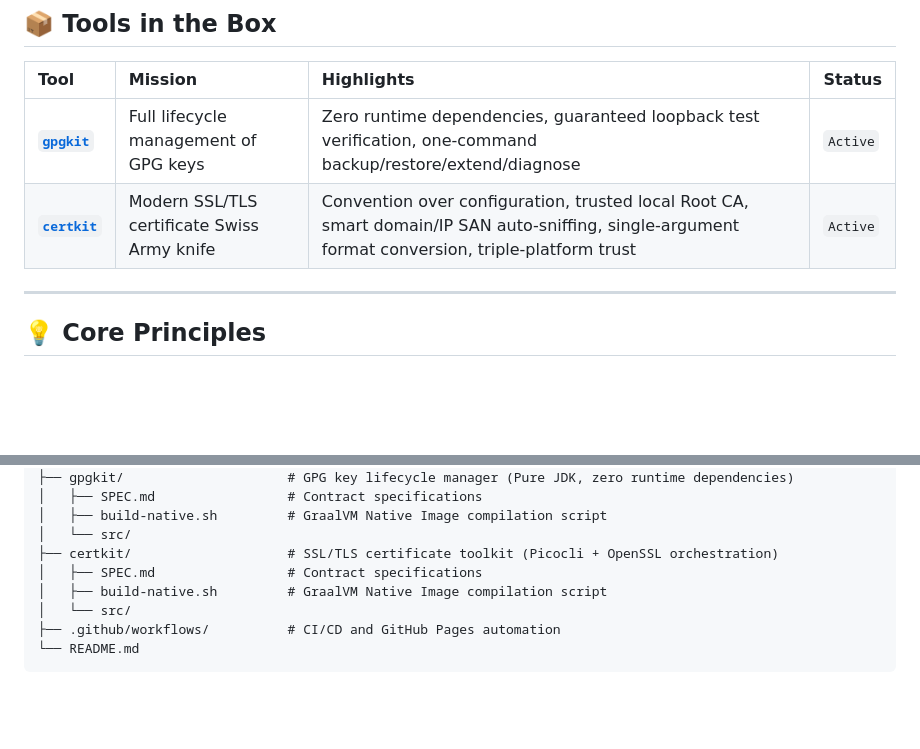
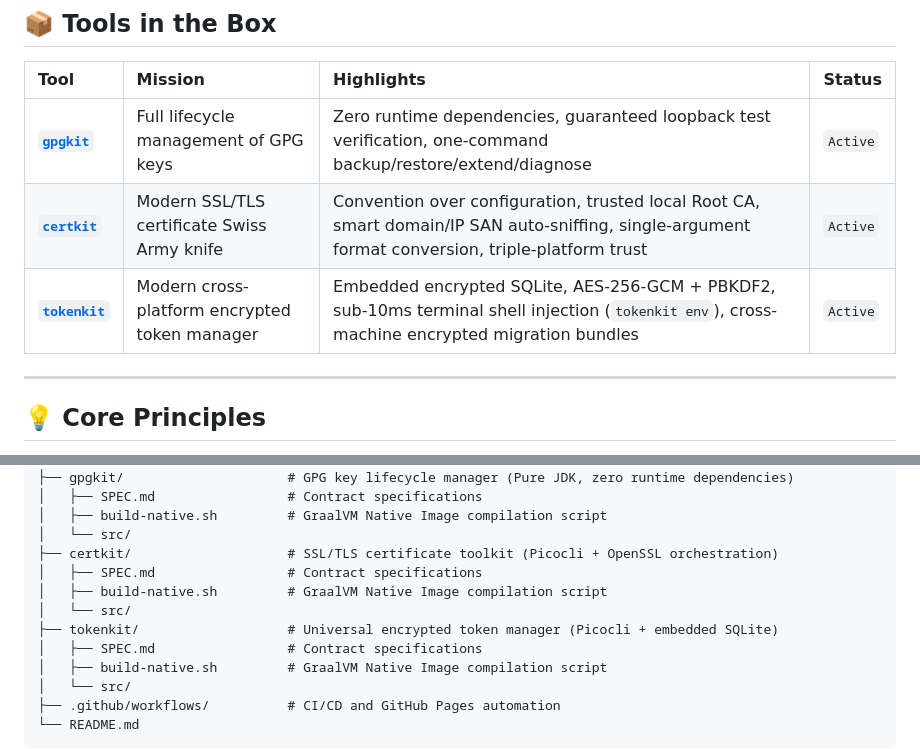
Before and after one commit to lihuu/li-tools, a Markdown page: README.md, 2 parts joined by grey strips. Drawn GitHub-style; blank space fills up the shorter version.

```diff
--- a/README.md
+++ b/README.md
@@ -24,6 +24,7 @@
 | :--- | :--- | :--- | :--- |
 | **[`gpgkit`](gpgkit/)** | Full lifecycle management of GPG keys | Zero runtime dependencies, guaranteed loopback test verification, one-command backup/restore/extend/diagnose | `Active` |
 | **[`certkit`](certkit/)** | Modern SSL/TLS certificate Swiss Army knife | Convention over configuration, trusted local Root CA, smart domain/IP SAN auto-sniffing, single-argument format conversion, triple-platform trust | `Active` |
+| **[`tokenkit`](tokenkit/)** | Modern cross-platform encrypted token manager | Embedded encrypted SQLite, AES-256-GCM + PBKDF2, sub-10ms terminal shell injection (`tokenkit env`), cross-machine encrypted migration bundles | `Active` |
 
 ---
 
@@ -58,6 +59,10 @@ li-tools/
 │   ├── build-native.sh         # GraalVM Native Image compilation script
 │   └── src/
 ├── certkit/                    # SSL/TLS certificate toolkit (Picocli + OpenSSL orchestration)
+│   ├── SPEC.md                 # Contract specifications
+│   ├── build-native.sh         # GraalVM Native Image compilation script
+│   └── src/
+├── tokenkit/                   # Universal encrypted token manager (Picocli + embedded SQLite)
 │   ├── SPEC.md                 # Contract specifications
 │   ├── build-native.sh         # GraalVM Native Image compilation script
 │   └── src/
```
Also changed, not shown: README_zh.md (+5 -0 lines).
